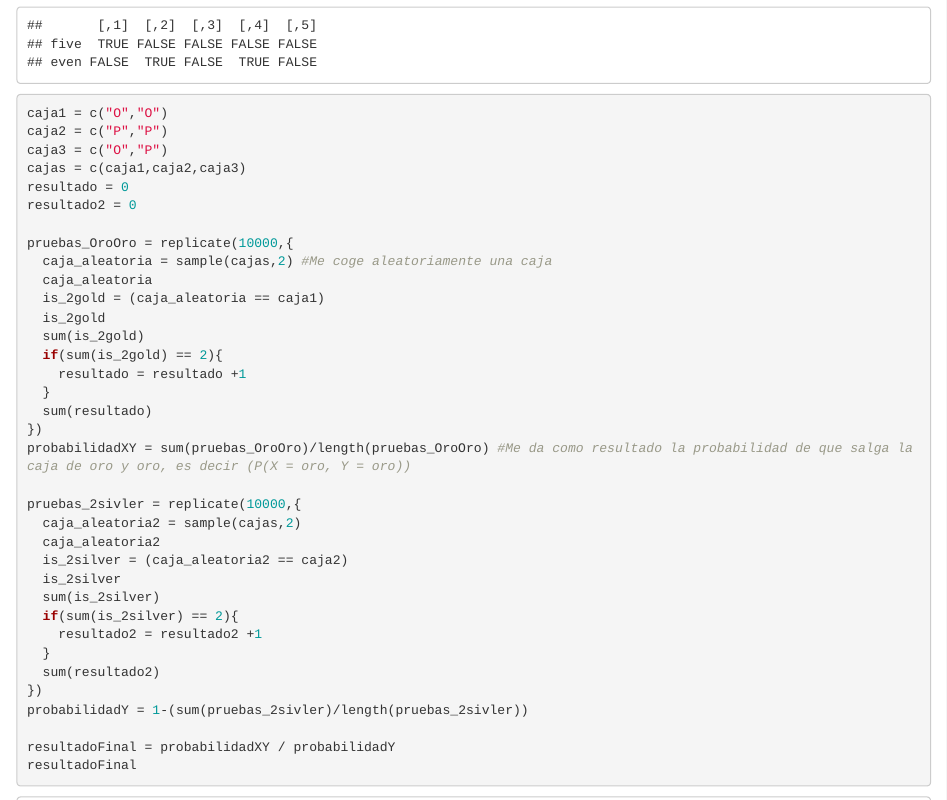
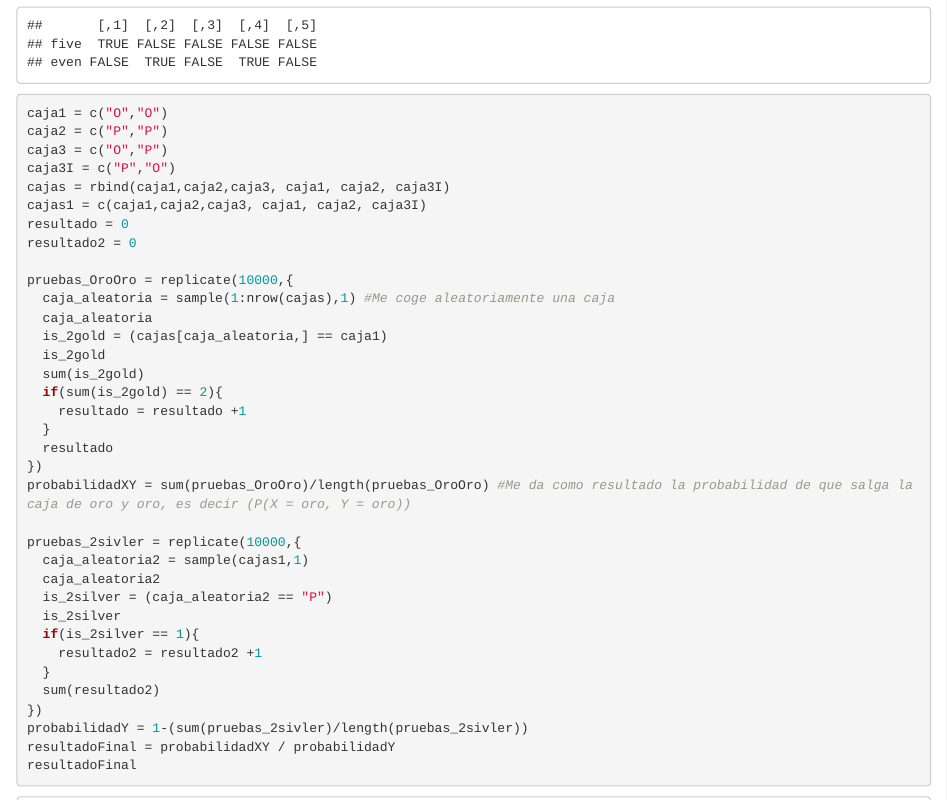
Before and after one commit to pblrvo/pracStats2, an R Markdown document (practica_2.Rmd): the page in a window 1100 px wide, from 3100 px down, and a second part further down, joined at a grey line. Rendered offline with R 4.5, knitr and Pandoc, with nearby package versions; code that draws random numbers runs with fixed seeds of ours.

Commit message:
Resuelto bien ultimo ejercicio

```diff
--- a/practica_2.Rmd
+++ b/practica_2.Rmd
@@ -187,36 +187,36 @@ replicate(5, {
 caja1 = c("O","O")
 caja2 = c("P","P")
 caja3 = c("O","P")
-cajas = c(caja1,caja2,caja3)
+caja3I = c("P","O")
+cajas = rbind(caja1,caja2,caja3, caja1, caja2, caja3I)
+cajas1 = c(caja1,caja2,caja3, caja1, caja2, caja3I)
 resultado = 0
 resultado2 = 0
 
 pruebas_OroOro = replicate(10000,{
-  caja_aleatoria = sample(cajas,2) #Me coge aleatoriamente una caja
+  caja_aleatoria = sample(1:nrow(cajas),1) #Me coge aleatoriamente una caja
   caja_aleatoria
-  is_2gold = (caja_aleatoria == caja1)
+  is_2gold = (cajas[caja_aleatoria,] == caja1)
   is_2gold
   sum(is_2gold)
   if(sum(is_2gold) == 2){
     resultado = resultado +1
   }
-  sum(resultado)
+  resultado
 })
 probabilidadXY = sum(pruebas_OroOro)/length(pruebas_OroOro) #Me da como resultado la probabilidad de que salga la caja de oro y oro, es decir (P(X = oro, Y = oro))
 
 pruebas_2sivler = replicate(10000,{
-  caja_aleatoria2 = sample(cajas,2)
+  caja_aleatoria2 = sample(cajas1,1)
   caja_aleatoria2
-  is_2silver = (caja_aleatoria2 == caja2)
+  is_2silver = (caja_aleatoria2 == "P")
   is_2silver
-  sum(is_2silver)
-  if(sum(is_2silver) == 2){
+  if(is_2silver == 1){
     resultado2 = resultado2 +1
   }
   sum(resultado2)
 })
 probabilidadY = 1-(sum(pruebas_2sivler)/length(pruebas_2sivler))
-
 resultadoFinal = probabilidadXY / probabilidadY
 resultadoFinal
 
```
